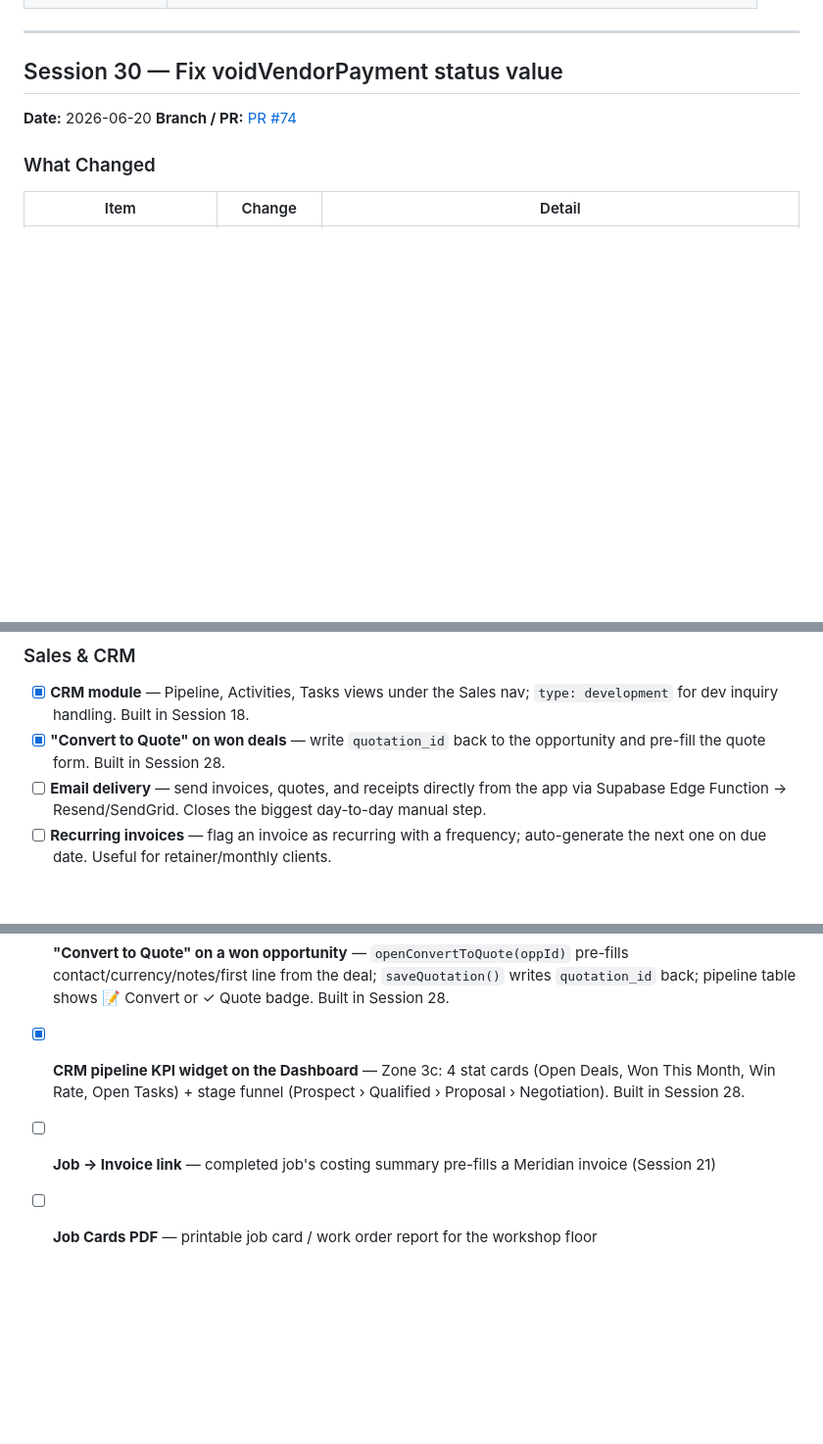
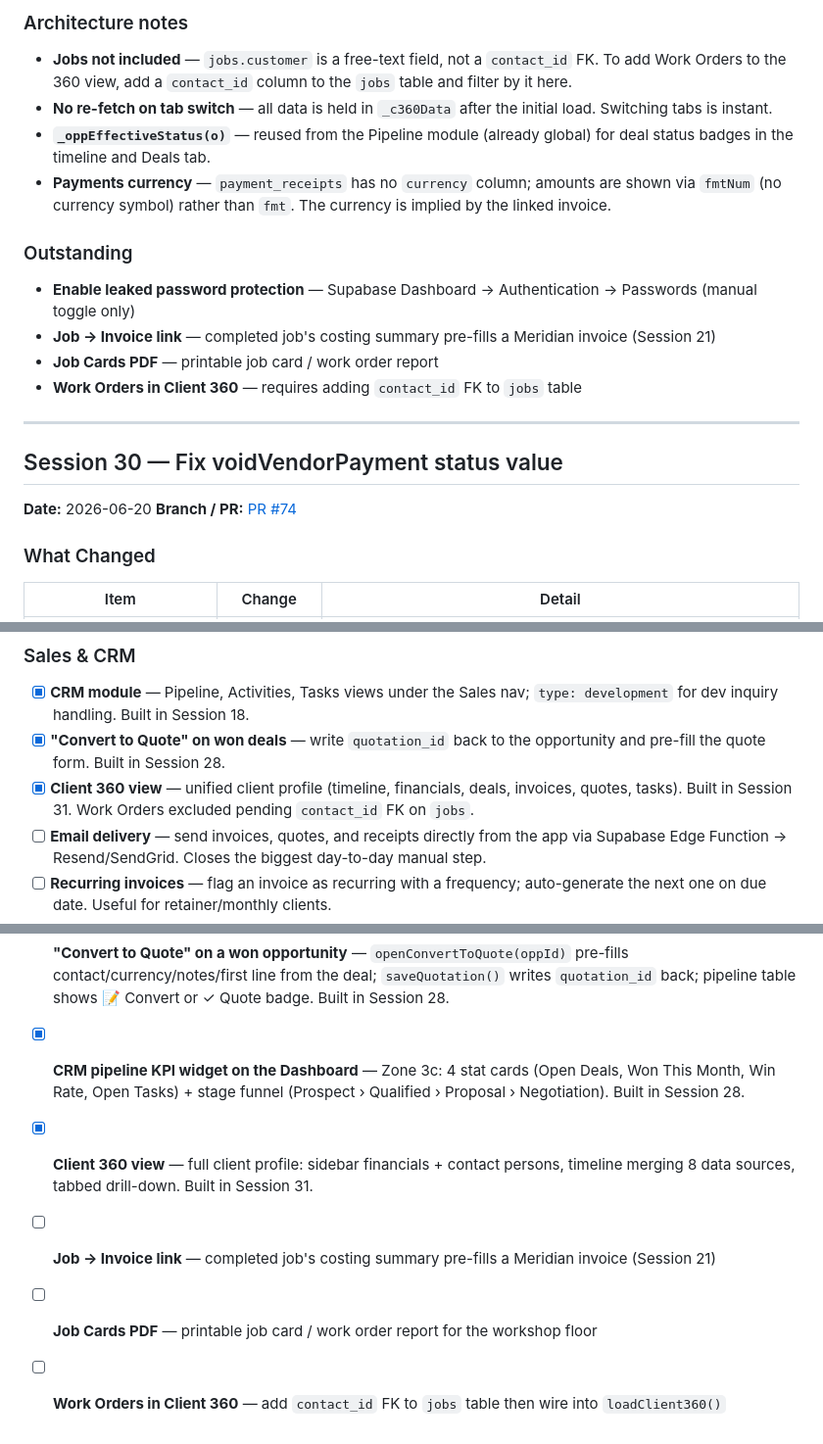
Before and after one commit to brandonr2630/meridian-erp, a Markdown page: handoff.md, 3 parts joined by grey strips. Shown at 98% size. Drawn GitHub-style; blank space fills up the shorter version.

Commit message:
docs: update handoff for Session 31 — Client 360 view
Co-Authored-By: Claude Sonnet 4.6 <noreply@anthropic.com>

```diff
--- a/handoff.md
+++ b/handoff.md
@@ -15,3 +40,16 @@
+### Architecture notes
+
+- **Jobs not included** — `jobs.customer` is a free-text field, not a `contact_id` FK. To add Work Orders to the 360 view, add a `contact_id` column to the `jobs` table and filter by it here.
+- **No re-fetch on tab switch** — all data is held in `_c360Data` after the initial load. Switching tabs is instant.
+- **`_oppEffectiveStatus(o)`** — reused from the Pipeline module (already global) for deal status badges in the timeline and Deals tab.
+- **Payments currency** — `payment_receipts` has no `currency` column; amounts are shown via `fmtNum` (no currency symbol) rather than `fmt`. The currency is implied by the linked invoice.
+
+### Outstanding
+
+- **Enable leaked password protection** — Supabase Dashboard → Authentication → Passwords (manual toggle only)
+- **Job → Invoice link** — completed job's costing summary pre-fills a Meridian invoice (Session 21)
+- **Job Cards PDF** — printable job card / work order report
+- **Work Orders in Client 360** — requires adding `contact_id` FK to `jobs` table
 
 ---
 
@@ -846,6 +884,7 @@ Items are grouped by theme and ordered by suggested priority within each group.
 
 - [x] **CRM module** — Pipeline, Activities, Tasks views under the Sales nav; `type: development` for dev inquiry handling. Built in Session 18.
 - [x] **"Convert to Quote" on won deals** — write `quotation_id` back to the opportunity and pre-fill the quote form. Built in Session 28.
+- [x] **Client 360 view** — unified client profile (timeline, financials, deals, invoices, quotes, tasks). Built in Session 31. Work Orders excluded pending `contact_id` FK on `jobs`.
 - [ ] **Email delivery** — send invoices, quotes, and receipts directly from the app via Supabase Edge Function → Resend/SendGrid. Closes the biggest day-to-day manual step.
 - [ ] **Recurring invoices** — flag an invoice as recurring with a frequency; auto-generate the next one on due date. Useful for retainer/monthly clients.
 - [ ] **Overdue reminders** — automated or one-click email reminder for outstanding AR balances. Drives off existing `balance_due` and `due_date` fields.
@@ -885,5 +924,7 @@ Items are grouped by theme and ordered by suggested priority within each group.
 - [ ] **Enable leaked password protection** — Supabase Dashboard → Authentication → Passwords. Cannot be set via SQL/MCP — requires a manual dashboard toggle.
 - [x] **"Convert to Quote" on a won opportunity** — `openConvertToQuote(oppId)` pre-fills contact/currency/notes/first line from the deal; `saveQuotation()` writes `quotation_id` back; pipeline table shows 📝 Convert or ✓ Quote badge. Built in Session 28.
 - [x] **CRM pipeline KPI widget on the Dashboard** — Zone 3c: 4 stat cards (Open Deals, Won This Month, Win Rate, Open Tasks) + stage funnel (Prospect › Qualified › Proposal › Negotiation). Built in Session 28.
+- [x] **Client 360 view** — full client profile: sidebar financials + contact persons, timeline merging 8 data sources, tabbed drill-down. Built in Session 31.
 - [ ] **Job → Invoice link** — completed job's costing summary pre-fills a Meridian invoice (Session 21)
 - [ ] **Job Cards PDF** — printable job card / work order report for the workshop floor
+- [ ] **Work Orders in Client 360** — add `contact_id` FK to `jobs` table then wire into `loadClient360()`
```
Also changed, not shown: other parts of handoff.md (+26 -1 lines).
